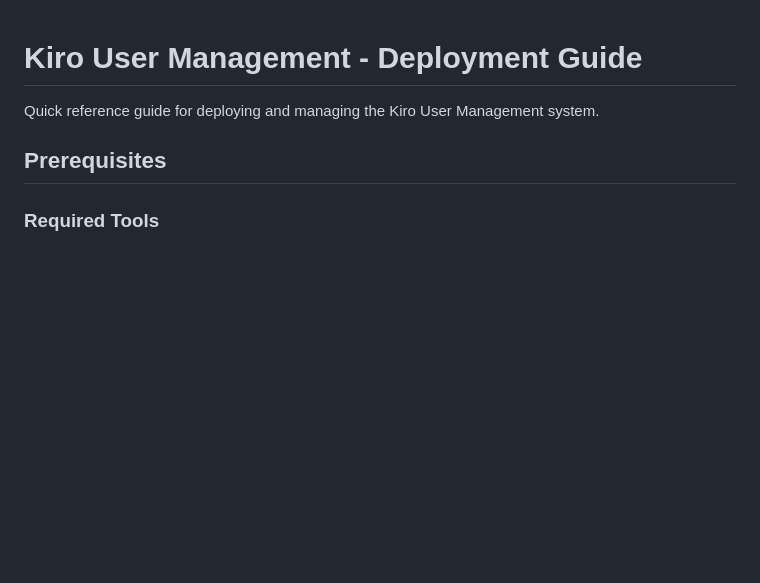
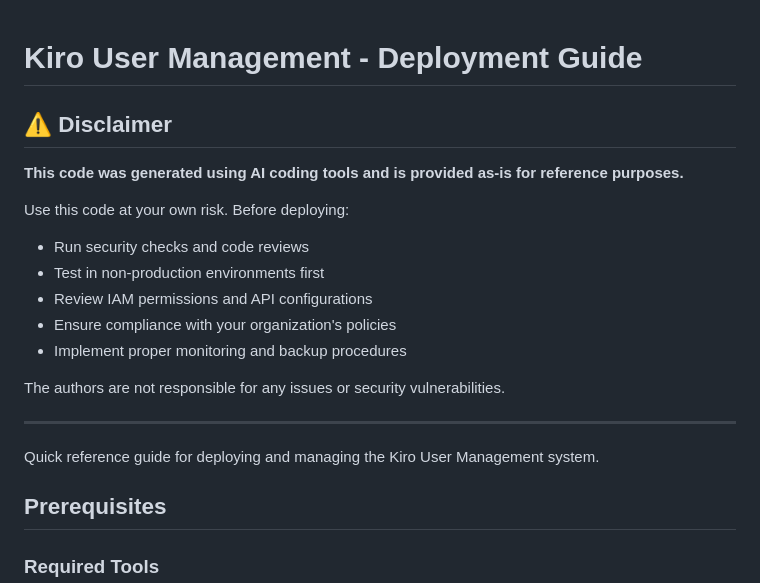
Before and after one commit to nathanielng/kiro-signup, a Markdown page: DEPLOYMENT_GUIDE.md, the part around one of its changes. Rendered like a GitHub page; blank space fills up the shorter version.

```diff
--- a/DEPLOYMENT_GUIDE.md
+++ b/DEPLOYMENT_GUIDE.md
@@ -1,4 +1,19 @@
 # Kiro User Management - Deployment Guide
+
+## ⚠️ Disclaimer
+
+**This code was generated using AI coding tools and is provided as-is for reference purposes.**
+
+Use this code at your own risk. Before deploying:
+- Run security checks and code reviews
+- Test in non-production environments first
+- Review IAM permissions and API configurations
+- Ensure compliance with your organization's policies
+- Implement proper monitoring and backup procedures
+
+The authors are not responsible for any issues or security vulnerabilities.
+
+---
 
 Quick reference guide for deploying and managing the Kiro User Management system.
 
```
Also changed, not shown: other parts of DEPLOYMENT_GUIDE.md (+62 -3 lines).
